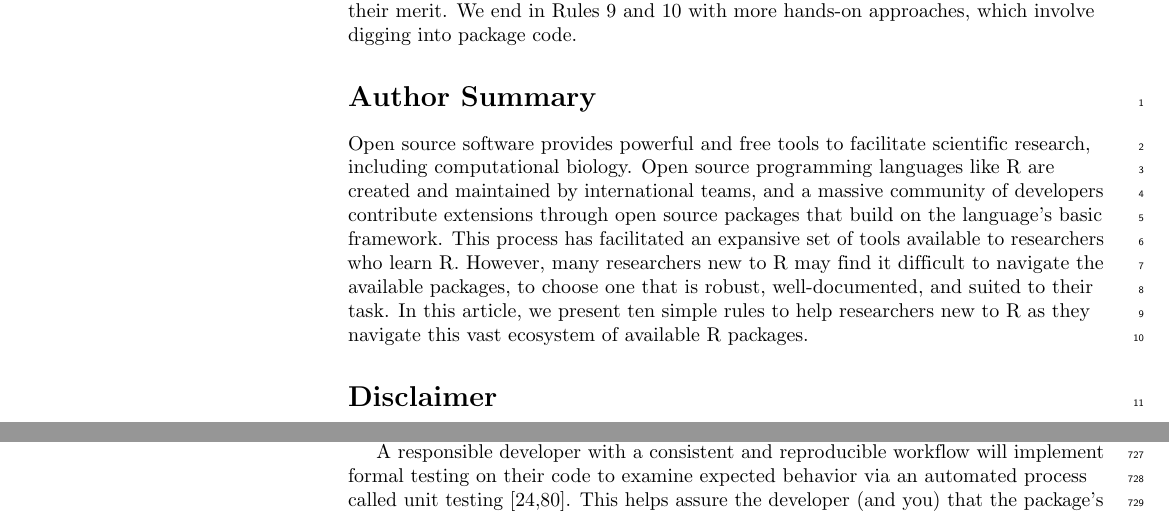
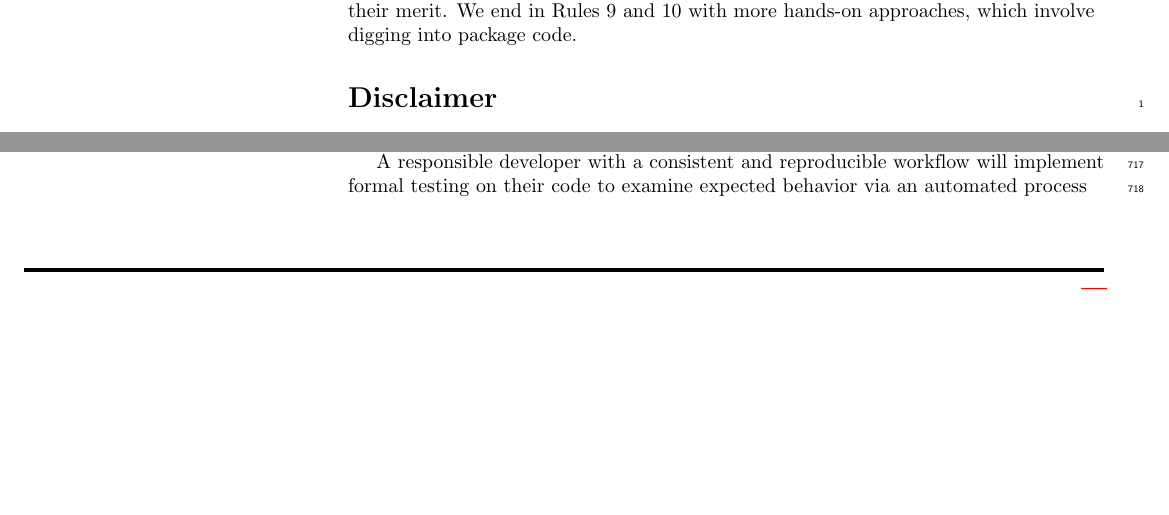
Before and after one commit to cjwendt/plos_ten, a LaTeX document (plos_article/ten_rules_Rpkg.tex): two parts of pages 1 and 17 of 27 before the commit and two parts of pages 1 and 16 of 27 after it, joined at a grey line, cut so that both start at the same text, the shorter picture padded with empty space. Compiled offline with pdfLaTeX.

Commit message:
Comment out author summary for now

```diff
--- a/plos_article/ten_rules_Rpkg.tex
+++ b/plos_article/ten_rules_Rpkg.tex
@@ -296,21 +296,6 @@ digging into package code.
 \linenumbers
 
 % Use "Eq" instead of "Equation" for equation citations.
-\hypertarget{author-summary}{%
-\section{Author Summary}\label{author-summary}}
-
-Open source software provides powerful and free tools to facilitate
-scientific research, including computational biology. Open source
-programming languages like R are created and maintained by international
-teams, and a massive community of developers contribute extensions
-through open source packages that build on the language's basic
-framework. This process has facilitated an expansive set of tools
-available to researchers who learn R. However, many researchers new to R
-may find it difficult to navigate the available packages, to choose one
-that is robust, well-documented, and suited to their task. In this
-article, we present ten simple rules to help researchers new to R as
-they navigate this vast ecosystem of available R packages.
-
 \hypertarget{disclaimer}{%
 \section{Disclaimer}\label{disclaimer}}
 
```
Also changed, not shown: plos_article/ten_rules_Rpkg.pdf, 1 other file.
